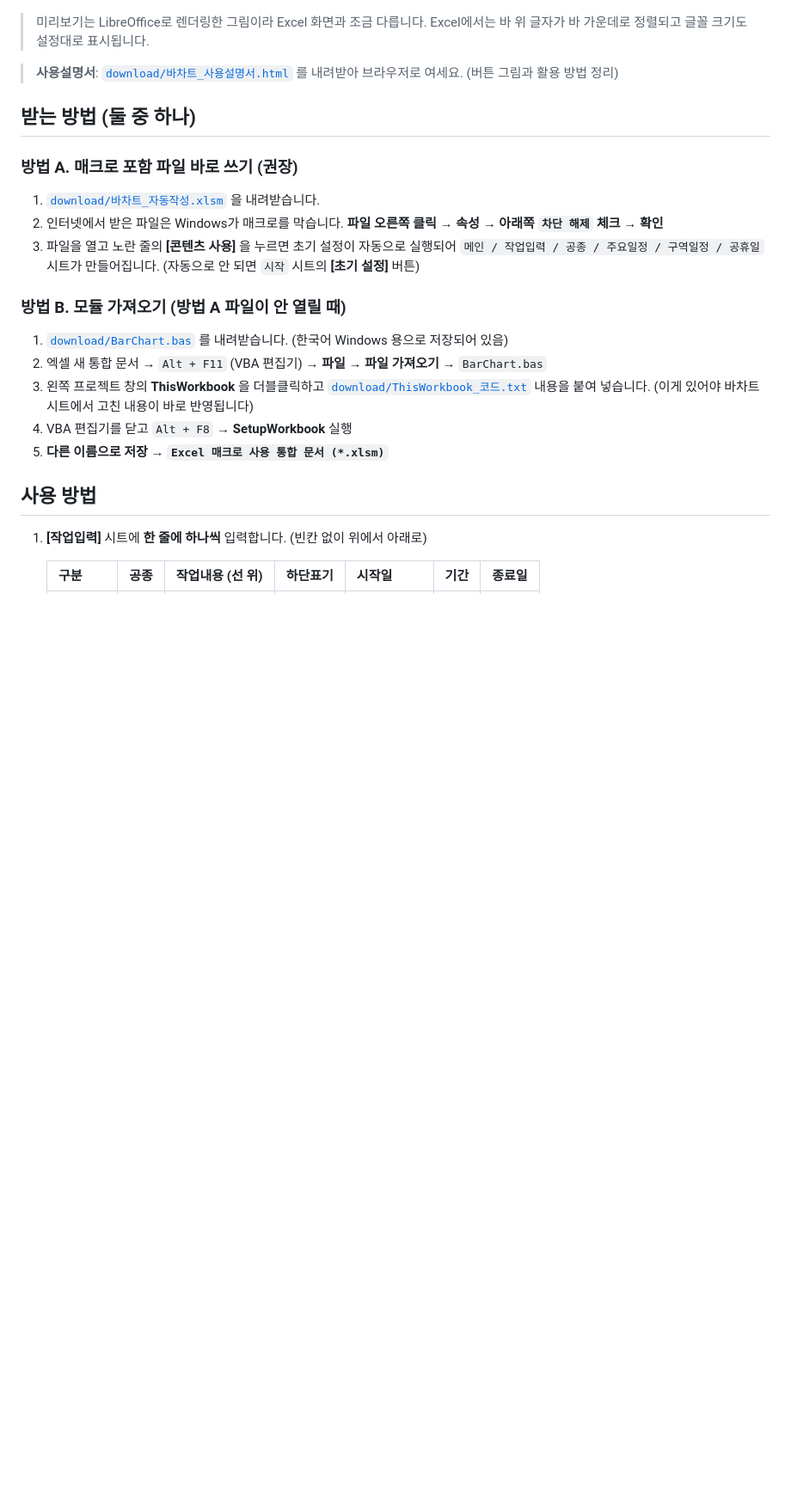
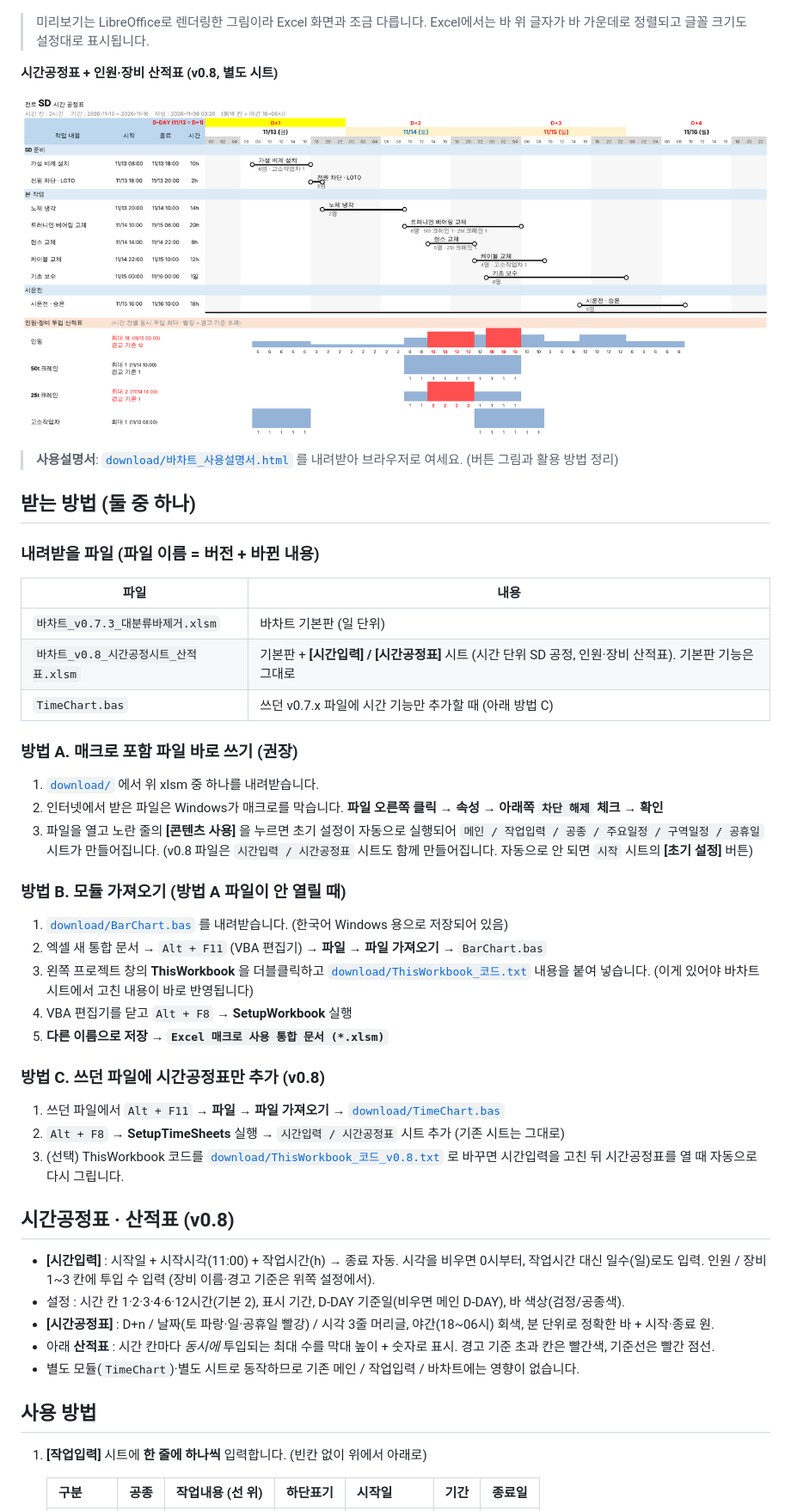
Before and after one commit to poscoencpo3-ui/po3, a Markdown page: excel-barchart/README.md, the part around one of its changes. Shown at 86% size. Rendered like a GitHub page; pictures changed too: excel-barchart/docs/preview_time.png (added); blank space fills up the shorter version.

```diff
--- a/excel-barchart/README.md
+++ b/excel-barchart/README.md
@@ -13,15 +13,27 @@
 
 > 미리보기는 LibreOffice로 렌더링한 그림이라 Excel 화면과 조금 다릅니다. Excel에서는 바 위 글자가 바 가운데로 정렬되고 글꼴 크기도 설정대로 표시됩니다.
 
+**시간공정표 + 인원·장비 산적표 (v0.8, 별도 시트)**
+
+![시간공정표 미리보기](docs/preview_time.png)
+
 > **사용설명서**: [`download/바차트_사용설명서.html`](download/) 를 내려받아 브라우저로 여세요. (버튼 그림과 활용 방법 정리)
 
 ## 받는 방법 (둘 중 하나)
 
+### 내려받을 파일 (파일 이름 = 버전 + 바뀐 내용)
+
+| 파일 | 내용 |
+|---|---|
+| `바차트_v0.7.3_대분류바제거.xlsm` | 바차트 기본판 (일 단위) |
+| `바차트_v0.8_시간공정시트_산적표.xlsm` | 기본판 + **[시간입력] / [시간공정표]** 시트 (시간 단위 SD 공정, 인원·장비 산적표). 기본판 기능은 그대로 |
+| `TimeChart.bas` | 쓰던 v0.7.x 파일에 시간 기능만 추가할 때 (아래 방법 C) |
+
 ### 방법 A. 매크로 포함 파일 바로 쓰기 (권장)
-1. [`download/바차트_자동작성.xlsm`](download/) 을 내려받습니다.
+1. [`download/`](download/) 에서 위 xlsm 중 하나를 내려받습니다.
 2. 인터넷에서 받은 파일은 Windows가 매크로를 막습니다. **파일 오른쪽 클릭 → 속성 → 아래쪽 `차단 해제` 체크 → 확인**
 3. 파일을 열고 노란 줄의 **[콘텐츠 사용]** 을 누르면 초기 설정이 자동으로 실행되어 `메인 / 작업입력 / 공종 / 주요일정 / 구역일정 / 공휴일` 시트가 만들어집니다.
-   (자동으로 안 되면 `시작` 시트의 **[초기 설정]** 버튼)
+   (v0.8 파일은 `시간입력 / 시간공정표` 시트도 함께 만들어집니다. 자동으로 안 되면 `시작` 시트의 **[초기 설정]** 버튼)
 
 ### 방법 B. 모듈 가져오기 (방법 A 파일이 안 열릴 때)
 1. [`download/BarChart.bas`](download/) 를 내려받습니다. (한국어 Windows 용으로 저장되어 있음)
@@ -30,6 +42,20 @@
    (이게 있어야 바차트 시트에서 고친 내용이 바로 반영됩니다)
 4. VBA 편집기를 닫고 `Alt + F8` → **SetupWorkbook** 실행
 5. **다른 이름으로 저장 → `Excel 매크로 사용 통합 문서 (*.xlsm)`**
+
+### 방법 C. 쓰던 파일에 시간공정표만 추가 (v0.8)
+1. 쓰던 파일에서 `Alt + F11` → **파일 → 파일 가져오기** → [`download/TimeChart.bas`](download/)
+2. `Alt + F8` → **SetupTimeSheets** 실행 → `시간입력 / 시간공정표` 시트 추가 (기존 시트는 그대로)
+3. (선택) ThisWorkbook 코드를 [`download/ThisWorkbook_코드_v0.8.txt`](download/) 로 바꾸면 시간입력을 고친 뒤 시간공정표를 열 때 자동으로 다시 그립니다.
+
+## 시간공정표 · 산적표 (v0.8)
+
+- **[시간입력]** : 시작일 + 시작시각(11:00) + 작업시간(h) → 종료 자동. 시각을 비우면 0시부터, 작업시간 대신 일수(일)로도 입력.
+  인원 / 장비1~3 칸에 투입 수 입력 (장비 이름·경고 기준은 위쪽 설정에서).
+- 설정 : 시간 칸 1·2·3·4·6·12시간(기본 2), 표시 기간, D-DAY 기준일(비우면 메인 D-DAY), 바 색상(검정/공종색).
+- **[시간공정표]** : D+n / 날짜(토 파랑·일·공휴일 빨강) / 시각 3줄 머리글, 야간(18~06시) 회색, 분 단위로 정확한 바 + 시작·종료 원.
+- 아래 **산적표** : 시간 칸마다 *동시에* 투입되는 최대 수를 막대 높이 + 숫자로 표시. 경고 기준 초과 칸은 빨간색, 기준선은 빨간 점선.
+- 별도 모듈(`TimeChart`)·별도 시트로 동작하므로 기존 메인 / 작업입력 / 바차트에는 영향이 없습니다.
 
 ## 사용 방법
 
```
Also changed, not shown: other parts of excel-barchart/README.md (+8 -5 lines), 17 other files.
